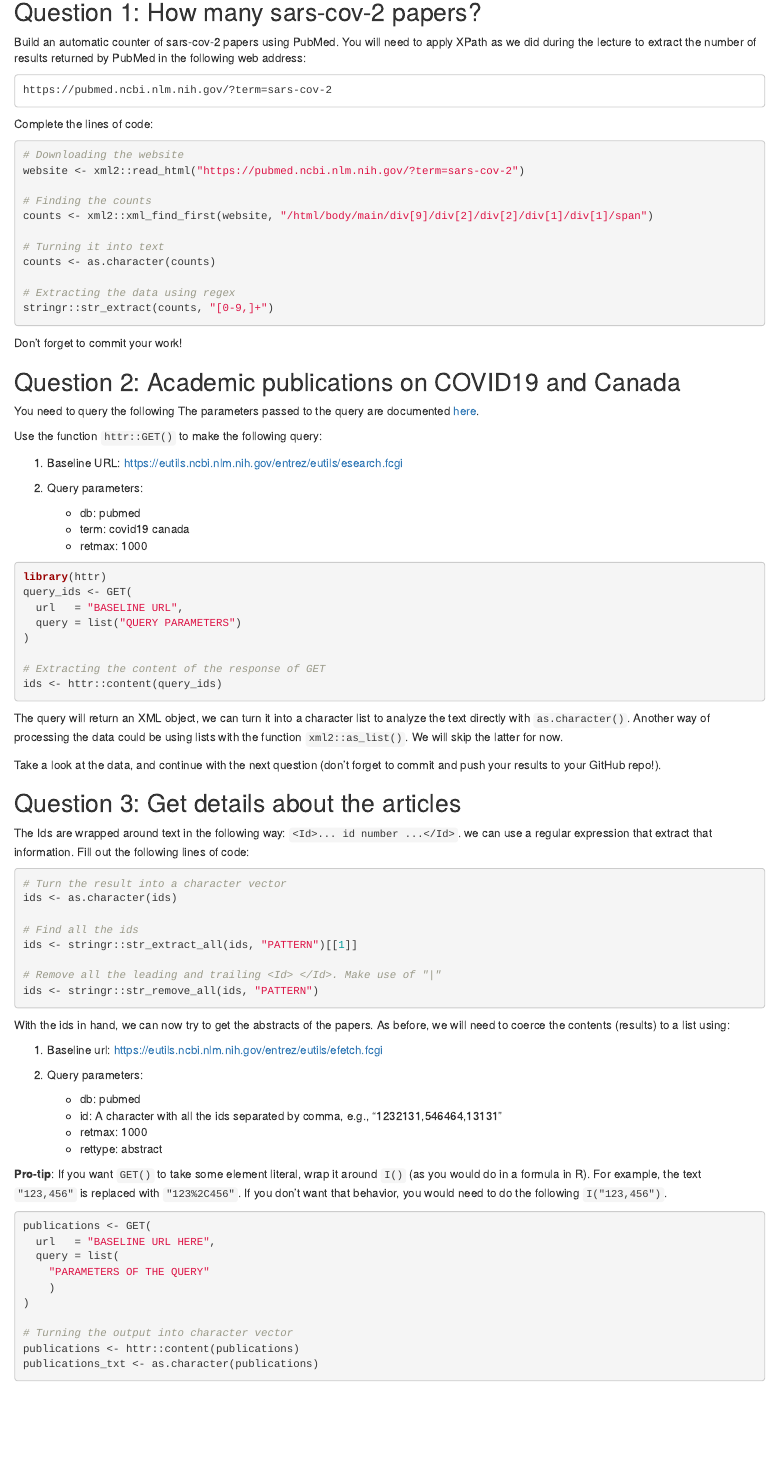
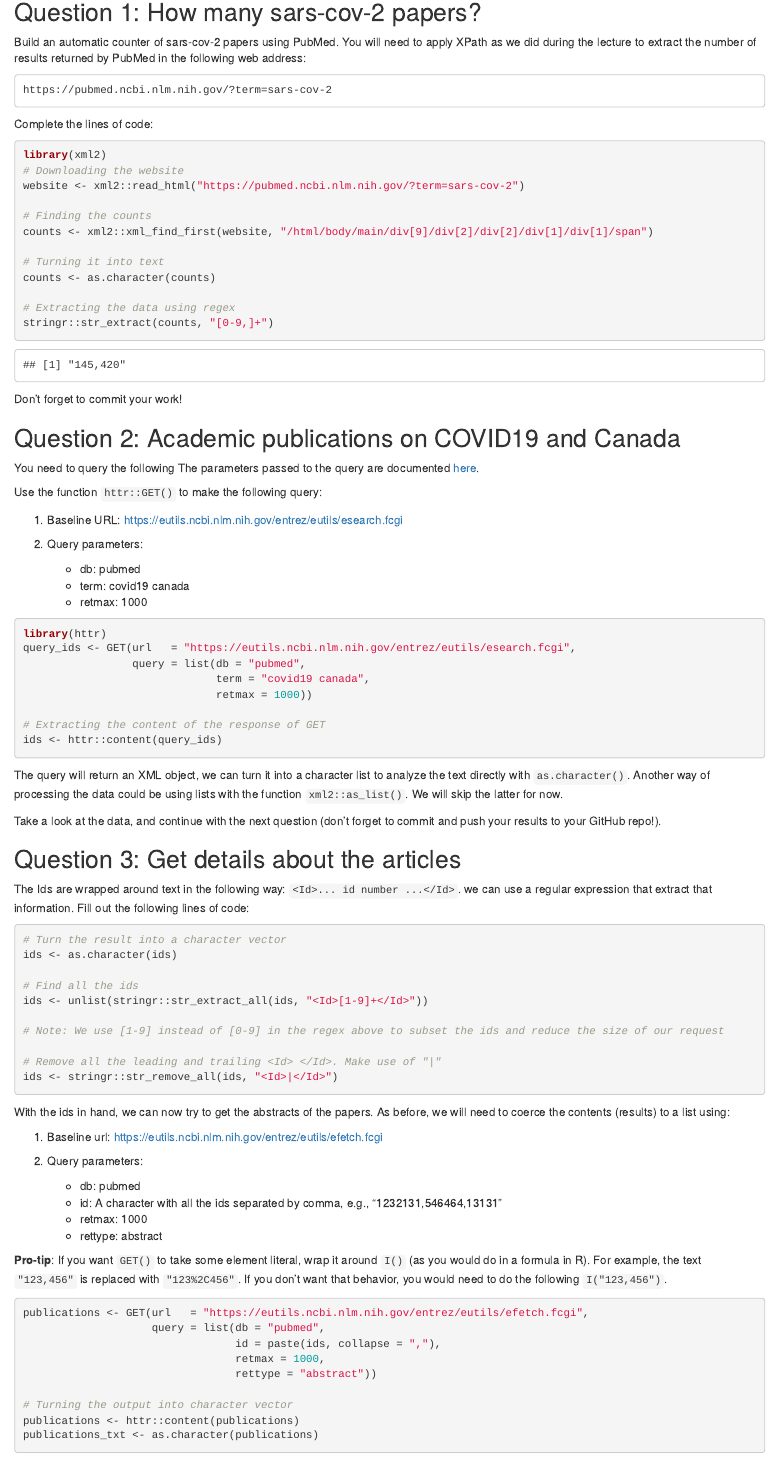
Before and after one commit to hotz1/JSC370-Repo, an R Markdown document (Labs/lab06/lab06-regex-web-scraping.Rmd): the page in a window 1100 px wide, from 380 px down. The pictures show the output file Labs/lab06/lab06-regex-web-scraping.html that the author committed with the source, opened offline.

Commit message:
Updating lab 6

````diff
--- a/Labs/lab06/lab06-regex-web-scraping.Rmd
+++ b/Labs/lab06/lab06-regex-web-scraping.Rmd
@@ -33,7 +33,8 @@ https://pubmed.ncbi.nlm.nih.gov/?term=sars-cov-2
 
 Complete the lines of code:
 
-```{r counter-pubmed}
+```{r counter-pubmed, warning = FALSE}
+library(xml2)
 # Downloading the website
 website <- xml2::read_html("https://pubmed.ncbi.nlm.nih.gov/?term=sars-cov-2")
 
@@ -65,12 +66,12 @@ Use the function `httr::GET()` to make the following query:
     - retmax: 1000
 
 
-```{r papers-covid-canada, eval=FALSE}
+```{r papers-covid-canada}
 library(httr)
-query_ids <- GET(
-  url   = "BASELINE URL",
-  query = list("QUERY PARAMETERS")
-)
+query_ids <- GET(url   = "https://eutils.ncbi.nlm.nih.gov/entrez/eutils/esearch.fcgi",
+                 query = list(db = "pubmed",
+                              term = "covid19 canada",
+                              retmax = 1000))
 
 # Extracting the content of the response of GET
 ids <- httr::content(query_ids)
@@ -90,15 +91,17 @@ The Ids are wrapped around text in the following way: `<Id>... id number ...</Id
 we can use a regular expression that extract that information. Fill out the
 following lines of code:
 
-```{r get-ids, eval = FALSE}
+```{r get-ids}
 # Turn the result into a character vector
 ids <- as.character(ids)
 
 # Find all the ids
-ids <- stringr::str_extract_all(ids, "PATTERN")[[1]]
+ids <- unlist(stringr::str_extract_all(ids, "<Id>[1-9]+</Id>"))
+
+# Note: We use [1-9] instead of [0-9] in the regex above to subset the ids and reduce the size of our request
 
 # Remove all the leading and trailing <Id> </Id>. Make use of "|"
-ids <- stringr::str_remove_all(ids, "PATTERN")
+ids <- stringr::str_remove_all(ids, "<Id>|</Id>")
 ```
 
 With the ids in hand, we can now try to get the abstracts of the papers. As
@@ -114,13 +117,12 @@ before, we will need to coerce the contents (results) to a list using:
 
 **Pro-tip**: If you want `GET()` to take some element literal, wrap it around `I()` (as you would do in a formula in R). For example, the text `"123,456"` is replaced with `"123%2C456"`. If you don't want that behavior, you would need to do the following `I("123,456")`.
 
-```{r get-abstracts, eval = FALSE}
-publications <- GET(
-  url   = "BASELINE URL HERE",
-  query = list(
-    "PARAMETERS OF THE QUERY"
-    )
-)
+```{r get-abstracts}
+publications <- GET(url   = "https://eutils.ncbi.nlm.nih.gov/entrez/eutils/efetch.fcgi",
+                    query = list(db = "pubmed",
+                                 id = paste(ids, collapse = ","),
+                                 retmax = 1000,
+                                 rettype = "abstract"))
 
 # Turning the output into character vector
 publications <- httr::content(publications)
````
Also changed, not shown: Labs/lab06/lab06-regex-web-scraping.html.
